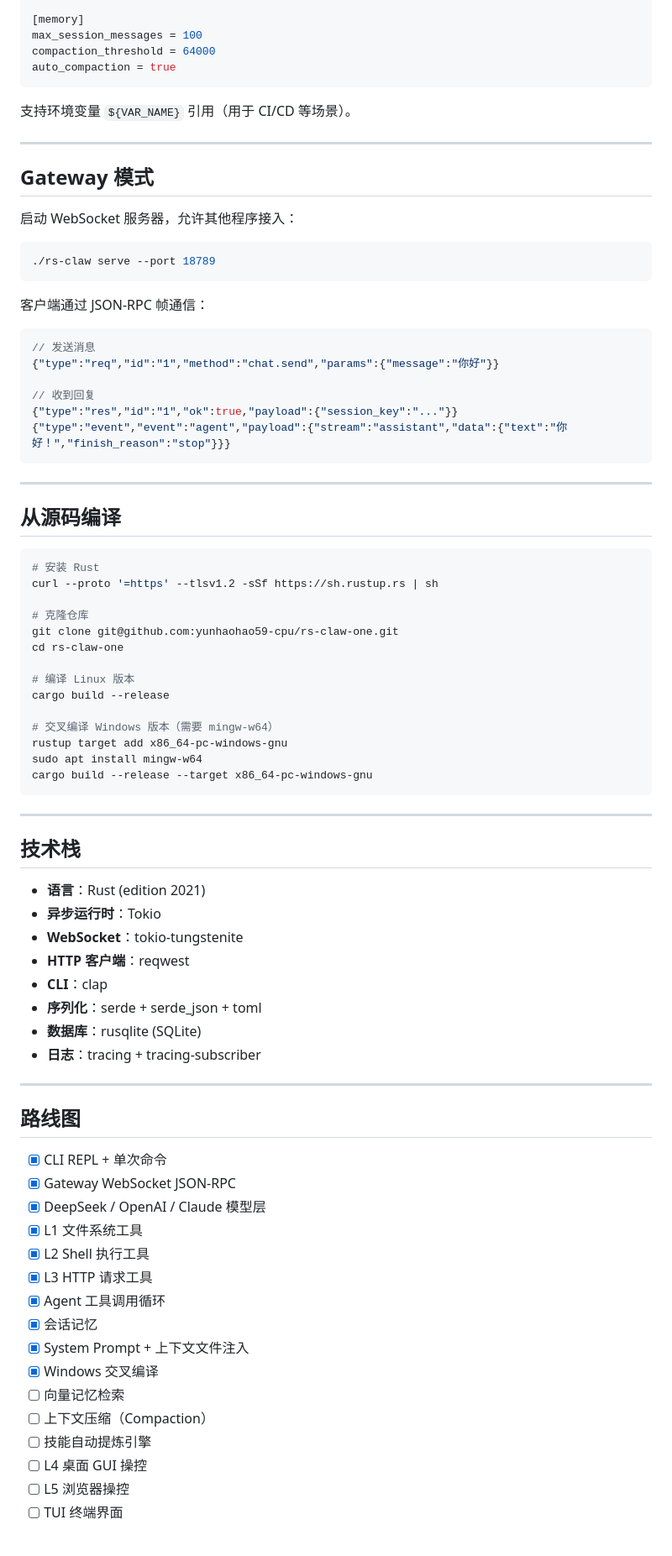
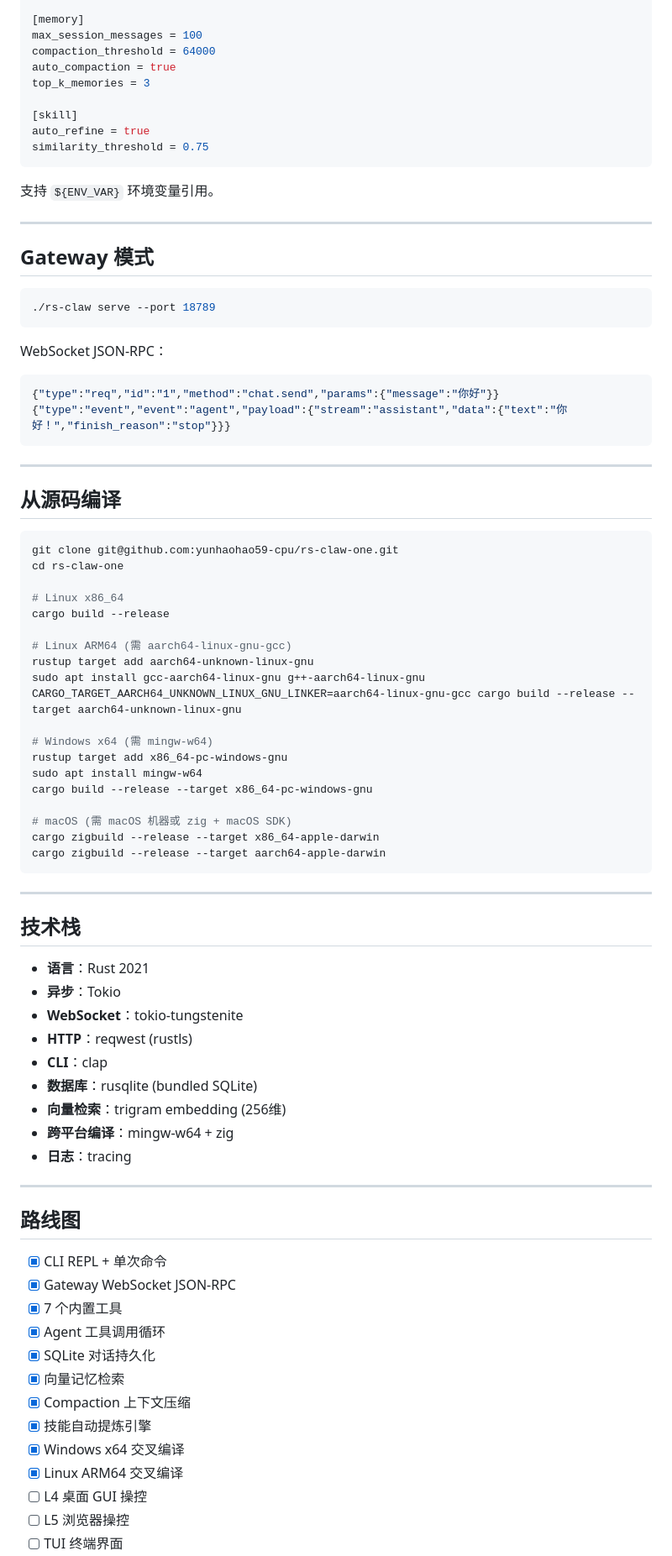
Before and after one commit to yunhaohao59-cpu/rs-claw-one, a Markdown page: README.md, the part around one of its changes. Shown at 84% size. Rendered like a GitHub page; blank space fills up the shorter version.

````diff
--- a/README.md
+++ b/README.md
@@ -128,28 +137,27 @@ model = "deepseek-chat"
 max_session_messages = 100
 compaction_threshold = 64000
 auto_compaction = true
+top_k_memories = 3
+
+[skill]
+auto_refine = true
+similarity_threshold = 0.75
 ```
 
-支持环境变量 `${VAR_NAME}` 引用（用于 CI/CD 等场景）。
+支持 `${ENV_VAR}` 环境变量引用。
 
 ---
 
 ## Gateway 模式
 
-启动 WebSocket 服务器，允许其他程序接入：
-
 ```bash
 ./rs-claw serve --port 18789
 ```
 
-客户端通过 JSON-RPC 帧通信：
+WebSocket JSON-RPC：
 
 ```json
-// 发送消息
 {"type":"req","id":"1","method":"chat.send","params":{"message":"你好"}}
-
-// 收到回复
-{"type":"res","id":"1","ok":true,"payload":{"session_key":"..."}}
 {"type":"event","event":"agent","payload":{"stream":"assistant","data":{"text":"你好！","finish_reason":"stop"}}}
 ```
 
@@ -158,34 +166,40 @@ auto_compaction = true
 ## 从源码编译
 
 ```bash
-# 安装 Rust
-curl --proto '=https' --tlsv1.2 -sSf https://sh.rustup.rs | sh
-
-# 克隆仓库
 git clone git@github.com:yunhaohao59-cpu/rs-claw-one.git
 cd rs-claw-one
 
-# 编译 Linux 版本
+# Linux x86_64
 cargo build --release
 
-# 交叉编译 Windows 版本（需要 mingw-w64）
+# Linux ARM64 (需 aarch64-linux-gnu-gcc)
+rustup target add aarch64-unknown-linux-gnu
+sudo apt install gcc-aarch64-linux-gnu g++-aarch64-linux-gnu
+CARGO_TARGET_AARCH64_UNKNOWN_LINUX_GNU_LINKER=aarch64-linux-gnu-gcc cargo build --release --target aarch64-unknown-linux-gnu
+
+# Windows x64 (需 mingw-w64)
 rustup target add x86_64-pc-windows-gnu
 sudo apt install mingw-w64
 cargo build --release --target x86_64-pc-windows-gnu
+
+# macOS (需 macOS 机器或 zig + macOS SDK)
+cargo zigbuild --release --target x86_64-apple-darwin
+cargo zigbuild --release --target aarch64-apple-darwin
 ```
 
 ---
 
 ## 技术栈
 
-- **语言**：Rust (edition 2021)
-- **异步运行时**：Tokio
+- **语言**：Rust 2021
+- **异步**：Tokio
 - **WebSocket**：tokio-tungstenite
-- **HTTP 客户端**：reqwest
+- **HTTP**：reqwest (rustls)
 - **CLI**：clap
-- **序列化**：serde + serde_json + toml
-- **数据库**：rusqlite (SQLite)
-- **日志**：tracing + tracing-subscriber
+- **数据库**：rusqlite (bundled SQLite)
+- **向量检索**：trigram embedding (256维)
+- **跨平台编译**：mingw-w64 + zig
+- **日志**：tracing
 
 ---
 
@@ -193,17 +207,14 @@ cargo build --release --target x86_64-pc-windows-gnu
 
 - [x] CLI REPL + 单次命令
 - [x] Gateway WebSocket JSON-RPC
-- [x] DeepSeek / OpenAI / Claude 模型层
-- [x] L1 文件系统工具
-- [x] L2 Shell 执行工具
-- [x] L3 HTTP 请求工具
+- [x] 7 个内置工具
 - [x] Agent 工具调用循环
-- [x] 会话记忆
-- [x] System Prompt + 上下文文件注入
-- [x] Windows 交叉编译
-- [ ] 向量记忆检索
-- [ ] 上下文压缩（Compaction）
-- [ ] 技能自动提炼引擎
+- [x] SQLite 对话持久化
+- [x] 向量记忆检索
+- [x] Compaction 上下文压缩
+- [x] 技能自动提炼引擎
+- [x] Windows x64 交叉编译
+- [x] Linux ARM64 交叉编译
 - [ ] L4 桌面 GUI 操控
 - [ ] L5 浏览器操控
 - [ ] TUI 终端界面
````
Also changed, not shown: other parts of README.md (+57 -47 lines), 使用指南.md (+45 -33 lines), 项目报告.md (+111 -113 lines).
